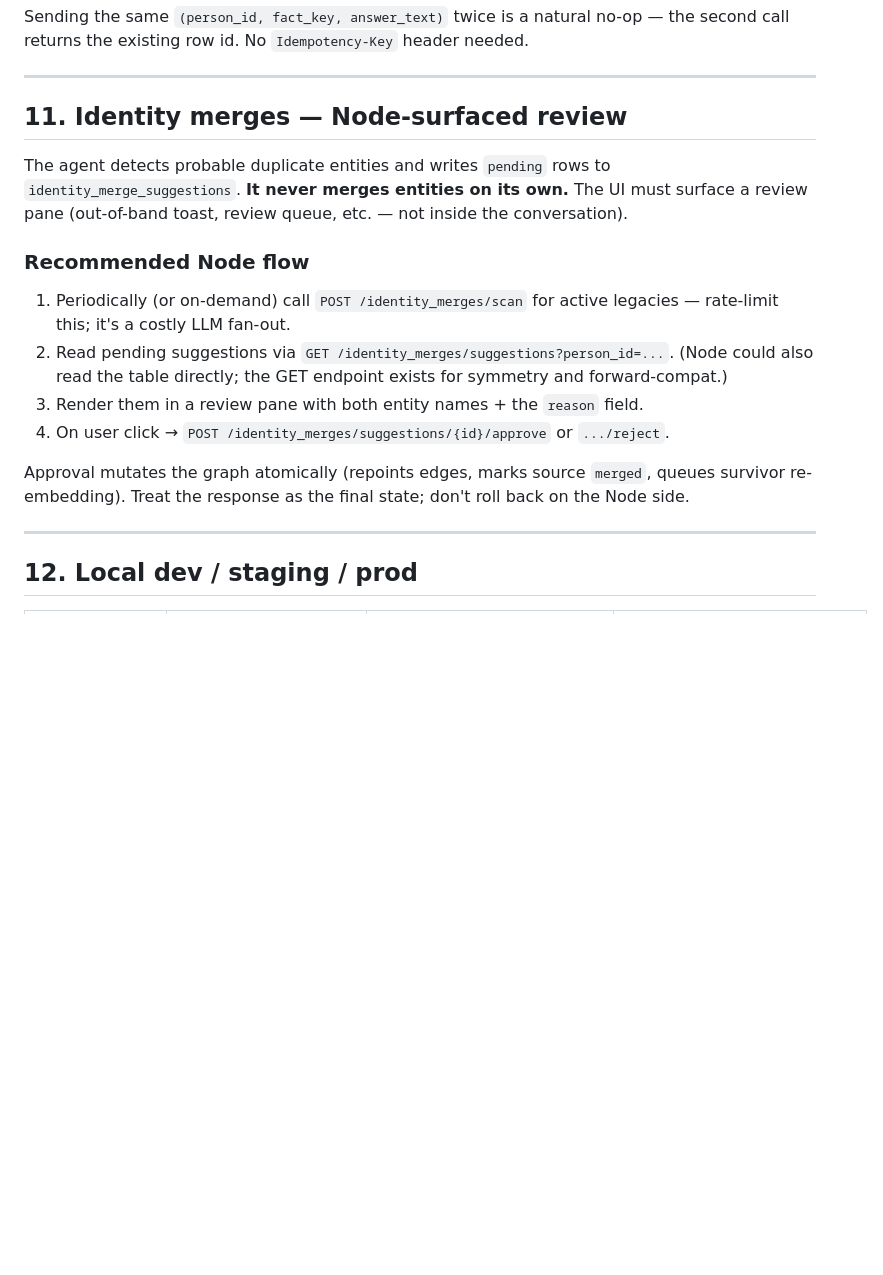
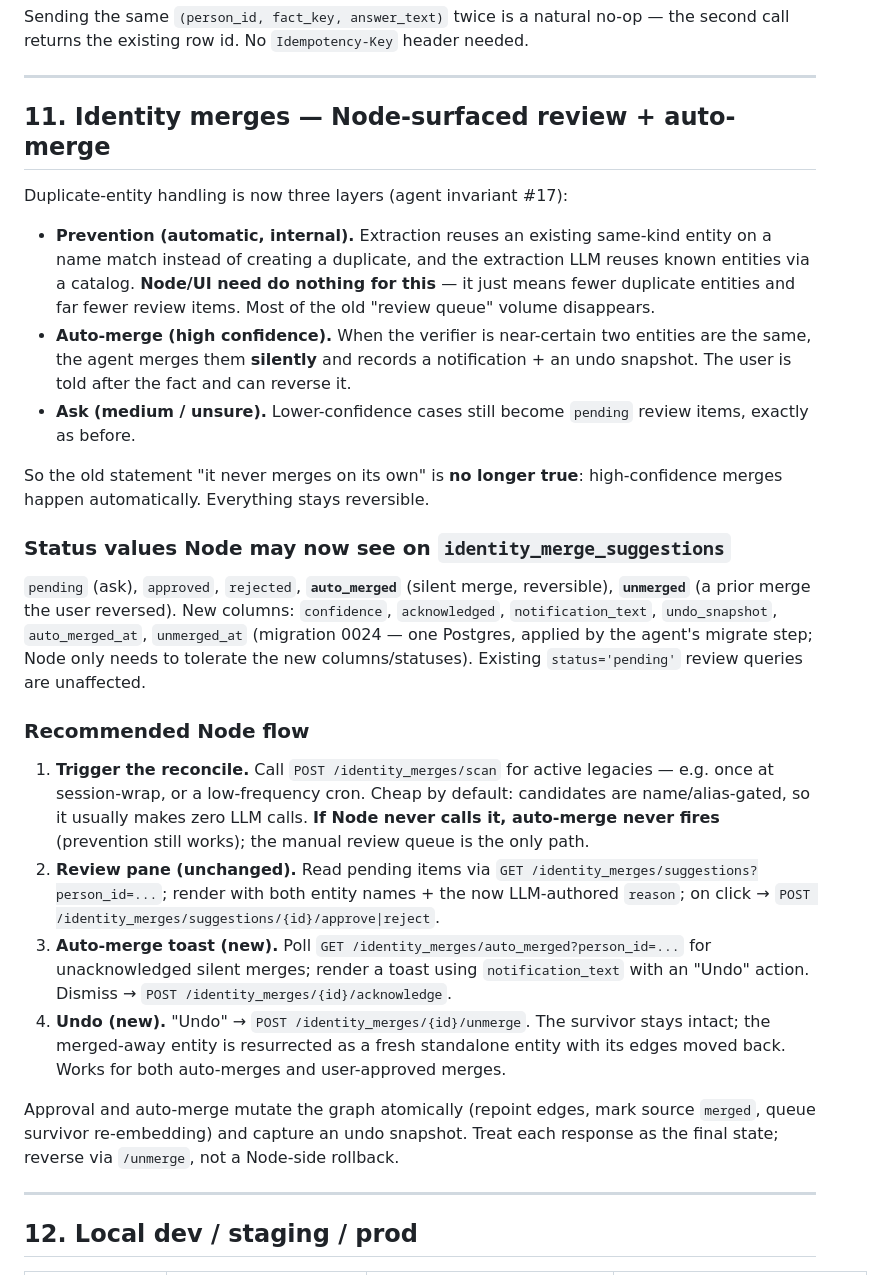
Before and after one commit to FlashbackAi/AgentMeeMaw, a Markdown page: NODE_INTEGRATION.md, the part around the change. Rendered like a GitHub page; blank space fills up the shorter version.

Commit message:
docs(node-integration): update identity-merge contract for auto-merge + unmerge
Co-authored-by: 5mokshith <mokshithrao1481@gmail.com>

```diff
--- a/NODE_INTEGRATION.md
+++ b/NODE_INTEGRATION.md
@@ -701,28 +701,59 @@ natural no-op — the second call returns the existing row id. No
 
 ---
 
-## 11. Identity merges — Node-surfaced review
+## 11. Identity merges — Node-surfaced review + auto-merge
 
-The agent detects probable duplicate entities and writes `pending`
-rows to `identity_merge_suggestions`. **It never merges entities on
-its own.** The UI must surface a review pane (out-of-band toast,
-review queue, etc. — not inside the conversation).
+Duplicate-entity handling is now three layers (agent invariant #17):
+
+- **Prevention (automatic, internal).** Extraction reuses an existing
+  same-kind entity on a name match instead of creating a duplicate, and
+  the extraction LLM reuses known entities via a catalog. **Node/UI need
+  do nothing for this** — it just means fewer duplicate entities and far
+  fewer review items. Most of the old "review queue" volume disappears.
+- **Auto-merge (high confidence).** When the verifier is near-certain two
+  entities are the same, the agent merges them **silently** and records a
+  notification + an undo snapshot. The user is told after the fact and can
+  reverse it.
+- **Ask (medium / unsure).** Lower-confidence cases still become `pending`
+  review items, exactly as before.
+
+So the old statement "it never merges on its own" is **no longer true**:
+high-confidence merges happen automatically. Everything stays reversible.
+
+### Status values Node may now see on `identity_merge_suggestions`
+
+`pending` (ask), `approved`, `rejected`, **`auto_merged`** (silent merge,
+reversible), **`unmerged`** (a prior merge the user reversed). New columns:
+`confidence`, `acknowledged`, `notification_text`, `undo_snapshot`,
+`auto_merged_at`, `unmerged_at` (migration 0024 — one Postgres, applied by
+the agent's migrate step; Node only needs to tolerate the new
+columns/statuses). Existing `status='pending'` review queries are
+unaffected.
 
 ### Recommended Node flow
 
-1. Periodically (or on-demand) call `POST /identity_merges/scan` for
-   active legacies — rate-limit this; it's a costly LLM fan-out.
-2. Read pending suggestions via `GET /identity_merges/suggestions?person_id=...`.
-   (Node could also read the table directly; the GET endpoint exists
-   for symmetry and forward-compat.)
-3. Render them in a review pane with both entity names + the
-   `reason` field.
-4. On user click → `POST /identity_merges/suggestions/{id}/approve` or
-   `.../reject`.
+1. **Trigger the reconcile.** Call `POST /identity_merges/scan` for active
+   legacies — e.g. once at session-wrap, or a low-frequency cron. Cheap by
+   default: candidates are name/alias-gated, so it usually makes zero LLM
+   calls. **If Node never calls it, auto-merge never fires** (prevention
+   still works); the manual review queue is the only path.
+2. **Review pane (unchanged).** Read pending items via
+   `GET /identity_merges/suggestions?person_id=...`; render with both
+   entity names + the now LLM-authored `reason`; on click →
+   `POST /identity_merges/suggestions/{id}/approve|reject`.
+3. **Auto-merge toast (new).** Poll
+   `GET /identity_merges/auto_merged?person_id=...` for unacknowledged
+   silent merges; render a toast using `notification_text` with an "Undo"
+   action. Dismiss → `POST /identity_merges/{id}/acknowledge`.
+4. **Undo (new).** "Undo" → `POST /identity_merges/{id}/unmerge`. The
+   survivor stays intact; the merged-away entity is resurrected as a fresh
+   standalone entity with its edges moved back. Works for both auto-merges
+   and user-approved merges.
 
-Approval mutates the graph atomically (repoints edges, marks source
-`merged`, queues survivor re-embedding). Treat the response as the
-final state; don't roll back on the Node side.
+Approval and auto-merge mutate the graph atomically (repoint edges, mark
+source `merged`, queue survivor re-embedding) and capture an undo snapshot.
+Treat each response as the final state; reverse via `/unmerge`, not a
+Node-side rollback.
 
 ---
 
```
